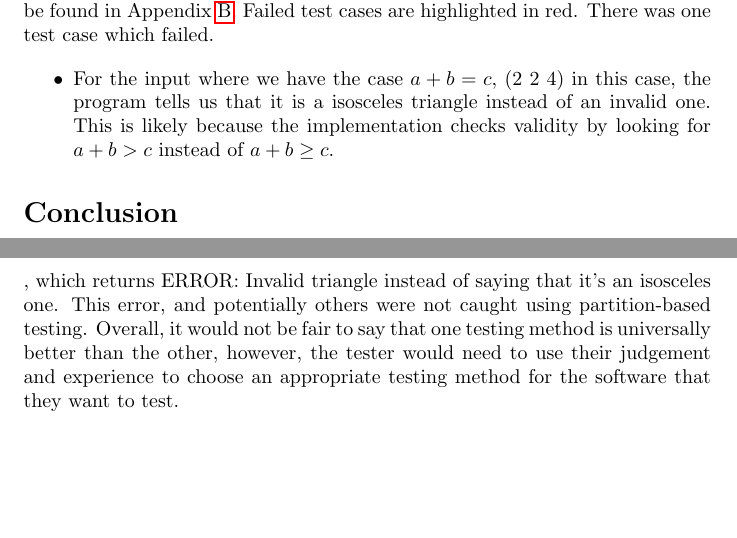
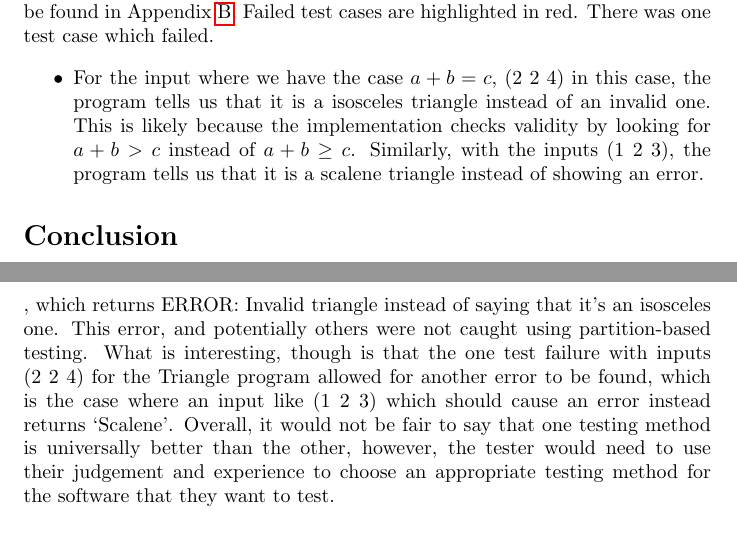
Before and after one commit to Arunscape/ECE322, a LaTeX document (lab/lab1/report/report.tex): two parts of pages 4 and 5 of 8, joined at a grey line, cut so that both start at the same text, the shorter picture padded with empty space. Compiled offline with pdfLaTeX.

Commit message:
k this is the version I'm probably gonna hand in

```diff
--- a/lab/lab1/report/report.tex
+++ b/lab/lab1/report/report.tex
@@ -155,6 +155,7 @@ Failed test cases are highlighted in red. There was one test case which failed.
     \item For the input where we have the case $a+b=c$,
     (2 2 4) in this case, the program tells us that it is a isosceles triangle instead of an invalid one.
     This is likely because the implementation checks validity by looking for $a+b>c$ instead of $a+b \geq c$.
+    Similarly, with the inputs (1 2 3), the program tells us that it is a scalene triangle instead of showing an error.
 \end{itemize}
 
 \section*{Conclusion}
@@ -170,7 +171,10 @@ to write significantly fewer test cases,
 it does not catch some unique cases. For example, if dirty testing was done instead,
 one might have tried the test inputs $$1111111111\ 1111111111\ 1$$, which returns ERROR: Invalid triangle
 instead of saying that it's an isosceles one. This error, and potentially others were not
-caught using partition-based testing. Overall, it would not be fair to say that
+caught using partition-based testing. What is interesting, though is that the one
+test failure with inputs (2 2 4) for the Triangle program allowed for another error to be found, which is
+the case where an input like (1 2 3) which should cause an error instead returns `Scalene'.
+Overall, it would not be fair to say that
 one testing method is universally better than the other, however, the tester would
 need to use their judgement and experience to choose an appropriate testing method
 for the software that they want to test.
```
Also changed, not shown: lab/lab1/report/report.pdf, lab/lab1/report/report.tex (2 more changed lines).
